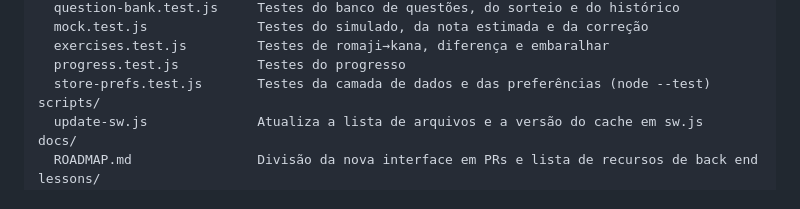
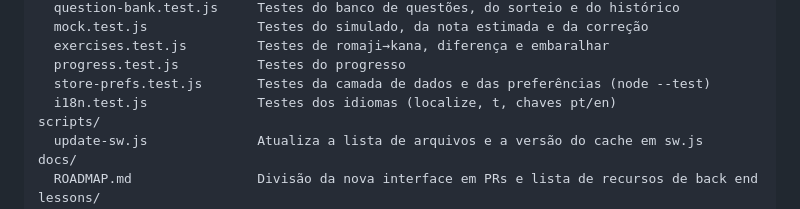
Before and after one commit to maiolo/web-minna-no-nihongo, a Markdown page: README.md, the part around the change. Rendered like a GitHub page.

Commit message:
README: lista o teste de i18n
Co-Authored-By: Claude Sonnet 5.5 <noreply@anthropic.com>
Claude-Session: https://claude.ai/code/session_01AX9fSYawBU4LmGicsw7azB

```diff
--- a/README.md
+++ b/README.md
@@ -69,6 +69,7 @@ tests/
   exercises.test.js         Testes de romaji→kana, diferença e embaralhar
   progress.test.js          Testes do progresso
   store-prefs.test.js       Testes da camada de dados e das preferências (node --test)
+  i18n.test.js              Testes dos idiomas (localize, t, chaves pt/en)
 scripts/
   update-sw.js              Atualiza a lista de arquivos e a versão do cache em sw.js
 docs/
```
